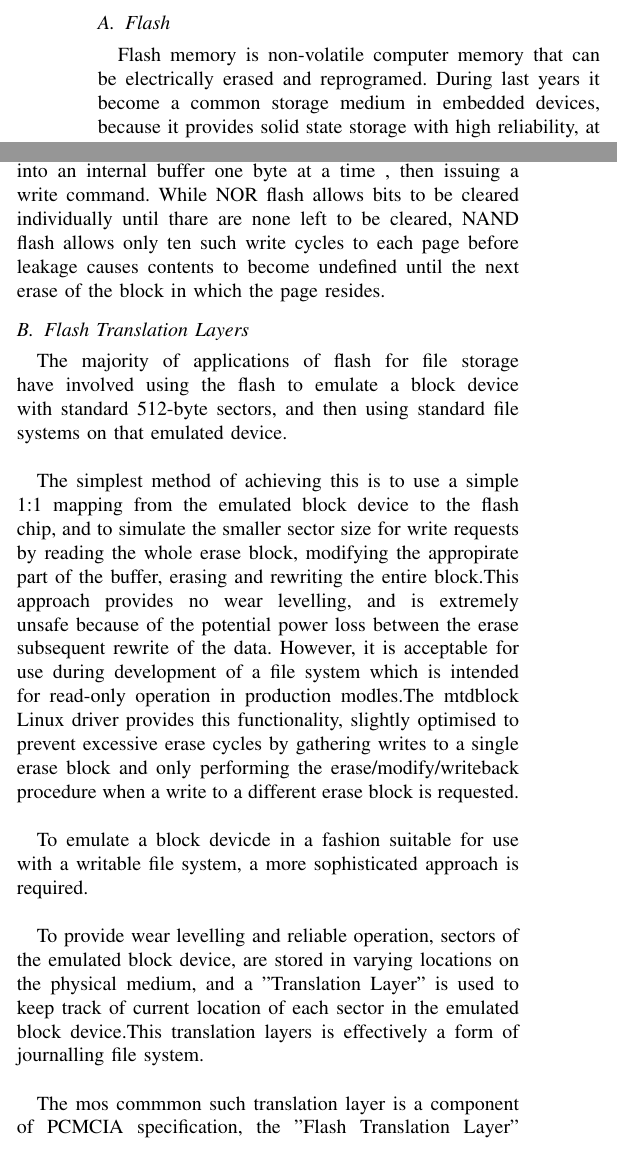
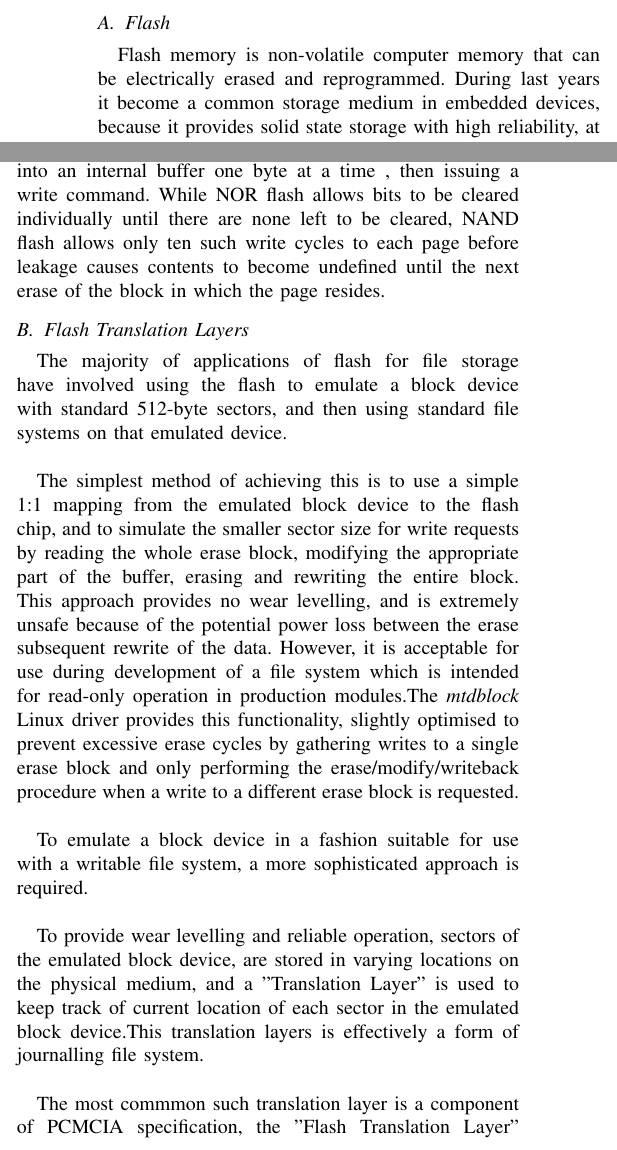
Before and after one commit to sagab/project-soa, a LaTeX paper (docs/SOA_Baluta_Sandu_paper_draft.tex): two parts of the columns of page 1 of 6, joined at a grey line, cut so that both start at the same text. Compiled offline with pdfLaTeX.

Commit message:
Fixed typos in chapter 1: Introduction

```diff
--- a/docs/SOA_Baluta_Sandu_paper_draft.tex
+++ b/docs/SOA_Baluta_Sandu_paper_draft.tex
@@ -440,7 +440,7 @@ crypting and error correction techniques.\\
 \subsection{Flash}
 
 
-Flash memory is non-volatile computer memory that can be electrically erased and reprogramed.
+Flash memory is non-volatile computer memory that can be electrically erased and reprogrammed.
 During last years it become a common storage medium in embedded devices, because it
 provides solid state storage with high reliability, at a relatively low cost.\\
 
@@ -465,12 +465,9 @@ NOR chips.They are further divided into "pages" which are typically 512 bytes in
 each of which has an extra 16 bytes of "out of band" storage space, intended to be used
 for metadata or error correction.NAND flash is written by loading the required data into an
 internal buffer one byte at a time , then issuing a write command. While NOR flash allows
-bits to be cleared individually until thare are none left to be cleared, NAND flash
+bits to be cleared individually until there are none left to be cleared, NAND flash
 allows only ten such write cycles to each page before leakage causes contents to become
 undefined until the next erase of the block in which the page resides.
-
-
-
 
 %\section{Introduction}
 % no \IEEEPARstart
@@ -493,16 +490,16 @@ using standard file systems on that emulated device.\\
 
 The simplest method of achieving this is to use a simple 1:1 mapping from the emulated
 block device to the flash chip, and to simulate the smaller sector size for write requests
-by reading the whole erase block, modifying the appropirate part of the buffer, erasing and rewriting
-the entire block.This approach provides no wear levelling, and is extremely unsafe
+by reading the whole erase block, modifying the appropriate part of the buffer, erasing and rewriting
+the entire block. This approach provides no wear levelling, and is extremely unsafe
 because of the potential power loss between the erase subsequent rewrite of the data.
 However, it is acceptable for use during development of a file system which is intended
-for read-only operation in production modles.The mtdblock Linux driver provides this
+for read-only operation in production modules.The {\em mtdblock} Linux driver provides this
 functionality, slightly optimised to prevent excessive erase cycles by gathering writes
 to a single erase block and only performing the erase/modify/writeback procedure when a
 write to a different erase block is requested. \\
 
-To emulate a block devicde in a fashion suitable for use with a writable file system,
+To emulate a block device in a fashion suitable for use with a writable file system,
 a more sophisticated approach is required. \\
 
 To provide wear levelling and reliable operation, sectors of the emulated block device,
@@ -510,7 +507,7 @@ are stored in varying locations on the physical medium, and a "Translation Layer
 to keep track of current location of each sector in the emulated block device.This
 translation layers is effectively a form of journalling file system. \\
 
-The mos commmon such translation layer is a component of PCMCIA specification, the "Flash
+The most commmon such translation layer is a component of PCMCIA specification, the "Flash
 Translation Layer" (FTL). More recently, a variant designed for use with NAND flash chips has been
 in widespread use in the popular DiskOnChip devices produced by M-Systems. \\
 
```
Also changed, not shown: docs/SOA_Baluta_Sandu_paper_draft.pdf, docs/SOA_Baluta_Sandu_paper_draft.tex (16 more changed lines).
